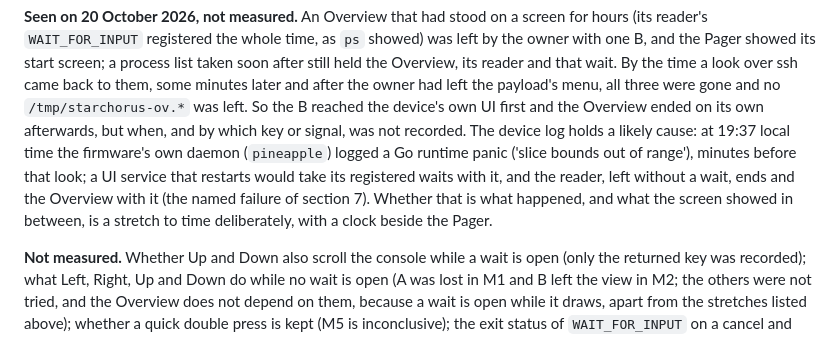
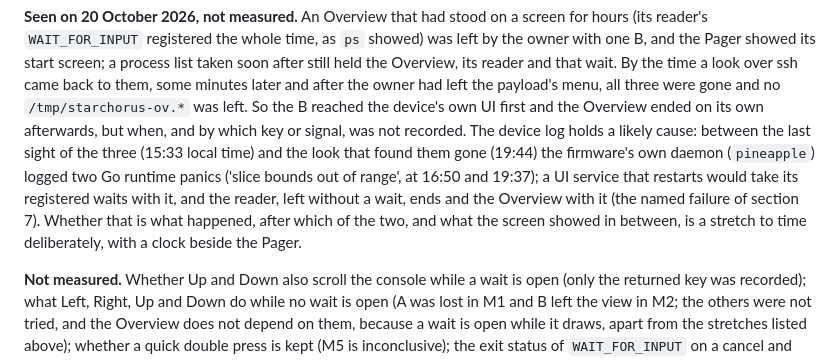
Before and after one commit to starchorus/pager, a Markdown page: docs/device-notes.md, the part around the change. GitHub-like rendering.

Commit message:
Docs: two firmware panics lie between the Overview's last sight and its end
device-notes section 7: the device log holds two Go runtime panics of the
firmware's daemon (16:50 and 19:37 local time on 20 October 2026) between
the last process list that showed the Overview, its reader and its wait
and the look that found them gone; which of the two ended them, if either,
stays a stretch to time.

```diff
--- a/docs/device-notes.md
+++ b/docs/device-notes.md
@@ -986,11 +986,11 @@ registered the whole time, as `ps` showed) was left by the owner with one B, and
 list taken soon after still held the Overview, its reader and that wait. By the time a look over ssh came back to them, some
 minutes later and after the owner had left the payload's menu, all three were gone and no `/tmp/starchorus-ov.*` was left. So
 the B reached the device's own UI first and the Overview ended on its own afterwards, but when, and by which key or signal,
-was not recorded. The device log holds a likely cause: at 19:37 local time the firmware's own daemon (`pineapple`) logged a
-Go runtime panic ('slice bounds out of range'), minutes before that look; a UI service that restarts would take its
-registered waits with it, and the reader, left without a wait, ends and the Overview with it (the named failure of section
-7). Whether that is what happened, and what the screen showed in between, is a stretch to time deliberately, with a clock
-beside the Pager.
+was not recorded. The device log holds a likely cause: between the last sight of the three (15:33 local time) and the look that found
+them gone (19:44) the firmware's own daemon (`pineapple`) logged two Go runtime panics ('slice bounds out of range', at
+16:50 and 19:37); a UI service that restarts would take its registered waits with it, and the reader, left without a wait,
+ends and the Overview with it (the named failure of section 7). Whether that is what happened, after which of the two, and
+what the screen showed in between, is a stretch to time deliberately, with a clock beside the Pager.
 
 **Not measured.** Whether Up and Down also scroll the console while a wait is open (only the returned key was
 recorded); what Left, Right, Up and Down do while no wait is open (A was lost in M1 and B left the view in M2; the
```
